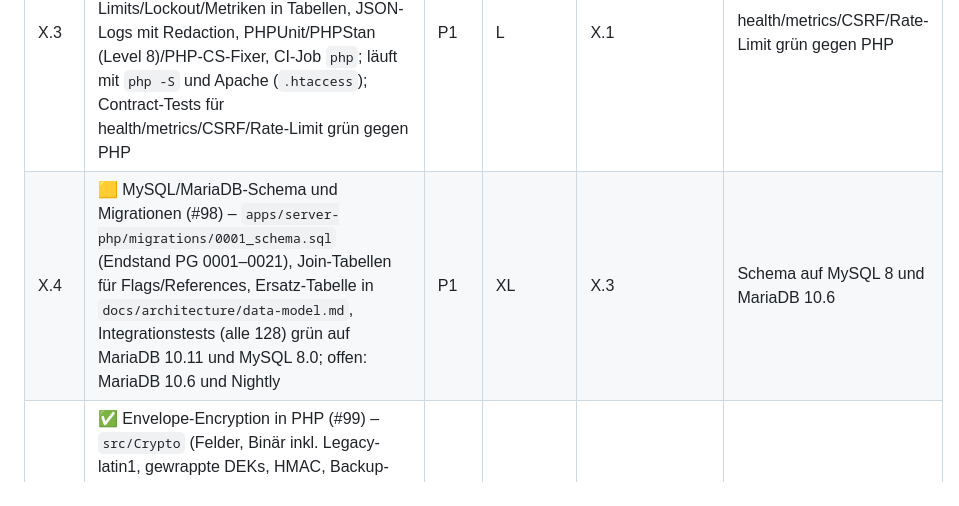
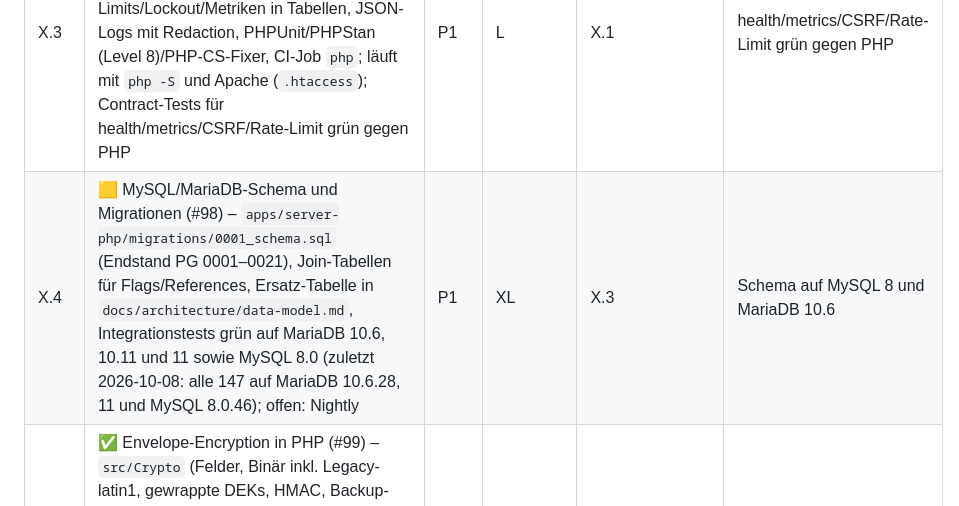
Before and after one commit to mszkb/fastmail-alternative, a Markdown page: ROADMAP.md, the part around the change. GitHub-like rendering.

Commit message:
Roadmap: schema verified on MariaDB 10.6 and MySQL 8.0
Co-Authored-By: Claude Opus 5.5 <noreply@anthropic.com>
Claude-Session: https://claude.ai/code/session_01TF1aiKMxornt5eRm3mEXZr

```diff
--- a/ROADMAP.md
+++ b/ROADMAP.md
@@ -164,7 +164,7 @@ Ziel: Self-Hosting auf jedem Webhoster mit PHP und MySQL; Docker Compose bleibt
 | X.1  | ✅ ADR-0013: PHP-Backend mit Slim 4, MySQL/MariaDB und Cron (#95) – [ADR-0013](docs/adr/0013-php-backend.md), vom Owner angenommen (2026-10-08)                                                                                                                                                                                                                                                                                                                                                                                                                                                                                                                         | P1   | M       | –              | ADR angenommen                                   |
 | X.2  | 🟨 OpenAPI-Spezifikation und Contract-Tests über HTTP (#96) – [`docs/api/openapi.yaml`](docs/api/README.md) (57 Operationen, Redocly-valide, Abgleich mit den Slim-Routen im Test), `packages/contract-tests` (Antworten gegen die Spezifikation geprüft, grün gegen PHP für system, CSRF, Rate-Limit, auth, accounts/identities, settings/storage/export, sync, push, unified inbox und – mit GreenMail und `CONTRACT_CRON_CMD` – Senden, Sync, Ordner, Nachrichten, Threads, HTML, Anhänge, Aktionen, Suche, Entwürfe, Uploads und Konfig-Import (`mail.test.ts`)), `e2e/stack.mjs` mit `API_CMD`/`WORKER_CMD`/`DB_RESET_CMD`; offen: Einbindung in den Gitea-Nightly | P1   | L       | X.1            | Contract-Tests grün gegen PHP                    |
 | X.3  | ✅ PHP-Grundgerüst: Slim 4, Konfiguration, Sicherheitsheader, CSRF, Rate-Limits (#97) – `apps/server-php` mit `/api/health`, `/api/metrics`, Rate-Limits/Lockout/Metriken in Tabellen, JSON-Logs mit Redaction, PHPUnit/PHPStan (Level 8)/PHP-CS-Fixer, CI-Job `php`; läuft mit `php -S` und Apache (`.htaccess`); Contract-Tests für health/metrics/CSRF/Rate-Limit grün gegen PHP                                                                                                                                                                                                                                                                                     | P1   | L       | X.1            | health/metrics/CSRF/Rate-Limit grün gegen PHP    |
-| X.4  | 🟨 MySQL/MariaDB-Schema und Migrationen (#98) – `apps/server-php/migrations/0001_schema.sql` (Endstand PG 0001–0021), Join-Tabellen für Flags/References, Ersatz-Tabelle in `docs/architecture/data-model.md`, Integrationstests (alle 128) grün auf MariaDB 10.11 und MySQL 8.0; offen: MariaDB 10.6 und Nightly                                                                                                                                                                                                                                                                                                                                                       | P1   | XL      | X.3            | Schema auf MySQL 8 und MariaDB 10.6              |
+| X.4  | 🟨 MySQL/MariaDB-Schema und Migrationen (#98) – `apps/server-php/migrations/0001_schema.sql` (Endstand PG 0001–0021), Join-Tabellen für Flags/References, Ersatz-Tabelle in `docs/architecture/data-model.md`, Integrationstests grün auf MariaDB 10.6, 10.11 und 11 sowie MySQL 8.0 (zuletzt 2026-10-08: alle 147 auf MariaDB 10.6.28, 11 und MySQL 8.0.46); offen: Nightly                                                                                                                                                                                                                                                                                            | P1   | XL      | X.3            | Schema auf MySQL 8 und MariaDB 10.6              |
 | X.5  | ✅ Envelope-Encryption in PHP (#99) – `src/Crypto` (Felder, Binär inkl. Legacy-latin1, gewrappte DEKs, HMAC, Backup-Stream), eingecheckte Referenz-Testvektoren der früheren Node-Implementierung (`crypto-vectors-reference.json`) und eigene PHP-Vektoren für alle AAD-Kontexte, Negativfälle                                                                                                                                                                                                                                                                                                                                                                         | P0   | M       | X.3            | Testvektoren Node ↔ PHP für alle Formate         |
 | X.6  | 🟨 Setup, Login, Sessions und Geräte (#100) – `/api/auth/*` in PHP: Setup-Code (`SETUP_TOKEN` oder generiert, nur SHA-256 in `app_state`, `bin/setup-code.php`), argon2id (liest Hashes anderer Argon2id-Implementierungen), Sessions mit Rotation/Idle/absolutem Timeout, Lockout; Contract-Tests auth grün gegen PHP; offen: Review                                                                                                                                                                                                                                                                                                                                   | P1   | M       | X.4, X.5       | Contract-Tests Auth grün                         |
 | X.7  | 🟨 Konten, Identitäten, sichere IMAP/SMTP-Verbindungen (#101) – Transport-Policy/SSRF-Schutz, eigener IMAP-/SMTP-Client für den Verbindungstest, `/api/accounts` und Identitäten in PHP; Contract-Tests accounts/identities grün gegen PHP mit GreenMail; offen: Review                                                                                                                                                                                                                                                                                                                                                                                                 | P1   | L       | X.6            | –                                                |
```
